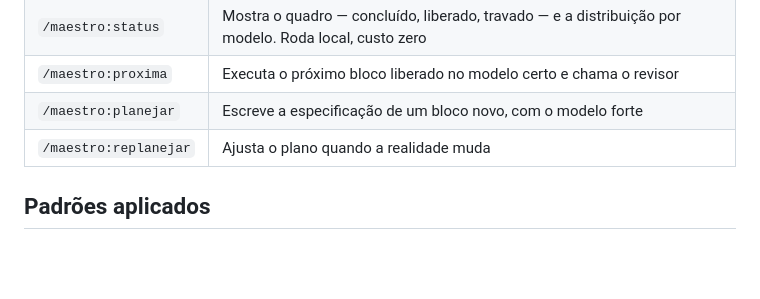
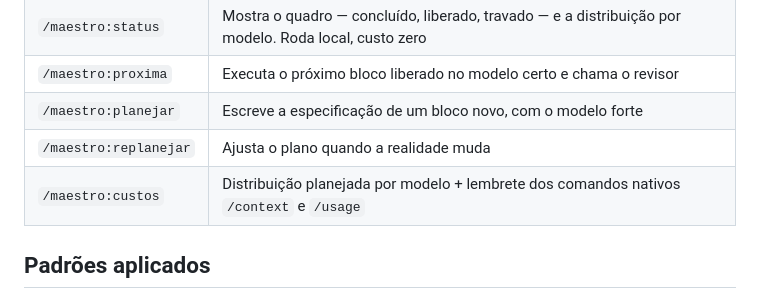
Before and after one commit to torvik/Maestro, a Markdown page: README.md, the part around the change. Drawn GitHub-style; blank space fills up the shorter version.

Commit message:
Update README with new /maestro:custos command
Add new command for planned cost distribution and reminders.

```diff
--- a/README.md
+++ b/README.md
@@ -81,6 +81,7 @@ Guias completos:
 | `/maestro:proxima` | Executa o próximo bloco liberado no modelo certo e chama o revisor |
 | `/maestro:planejar` | Escreve a especificação de um bloco novo, com o modelo forte |
 | `/maestro:replanejar` | Ajusta o plano quando a realidade muda |
+| `/maestro:custos` | Distribuição planejada por modelo + lembrete dos comandos nativos `/context` e `/usage` |
 
 ## Padrões aplicados
 
```
